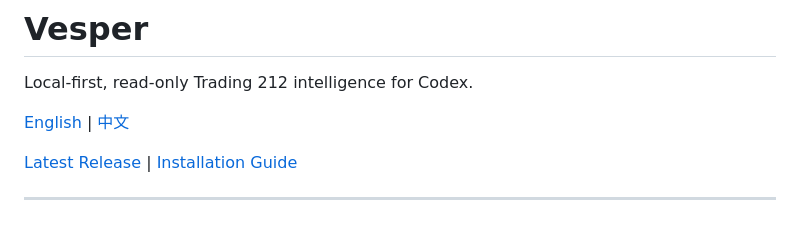
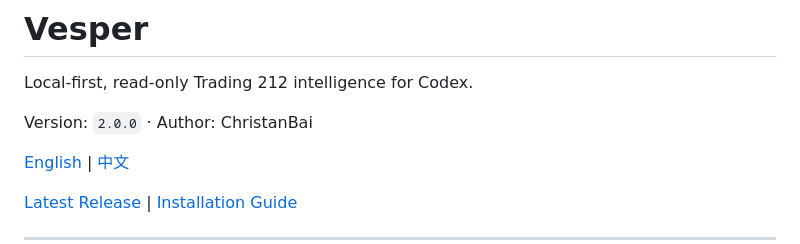
Before and after one commit to ChristanBai/Vesper, a Markdown page: README.md, the part around the change. Rendered like a GitHub page; blank space fills up the shorter version.

Commit message:
Add version and author metadata

```diff
--- a/README.md
+++ b/README.md
@@ -1,6 +1,8 @@
 # Vesper
 
 Local-first, read-only Trading 212 intelligence for Codex.
+
+Version: `2.0.0` · Author: ChristanBai
 
 [English](#english) | [中文](#中文)
 
```
